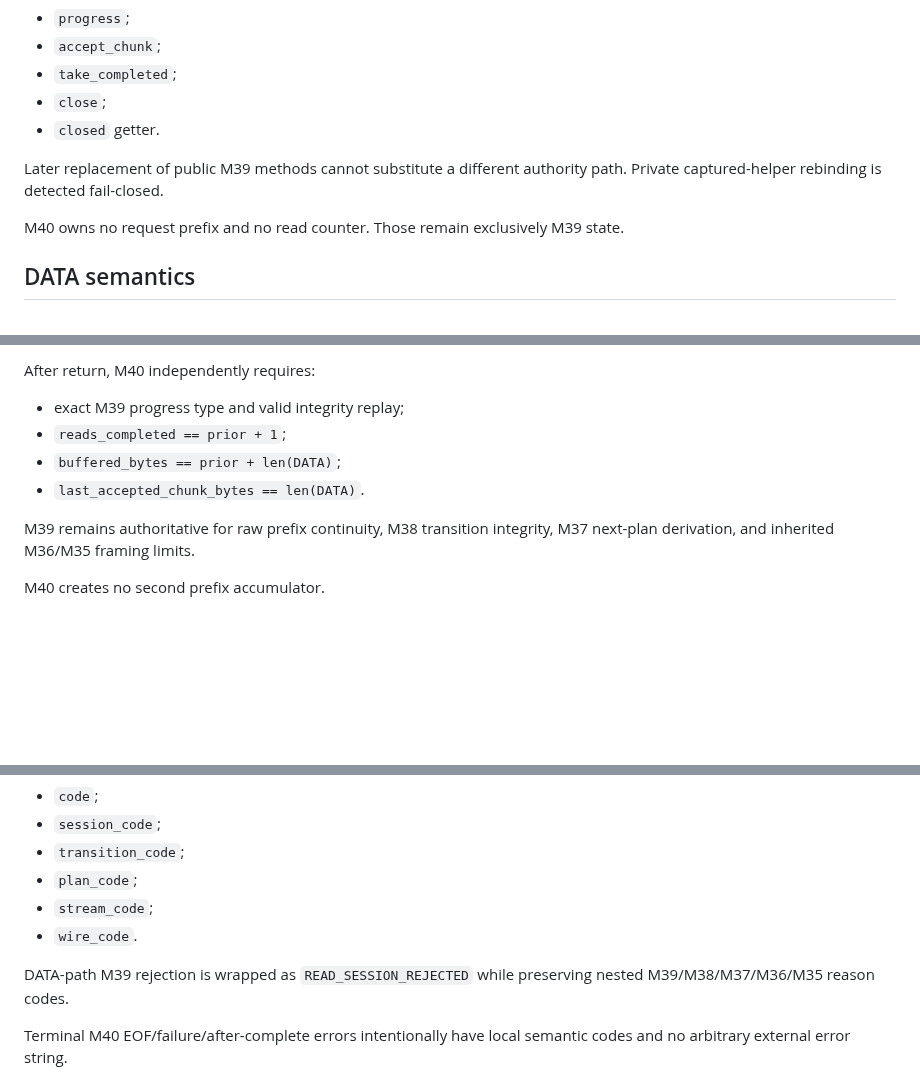
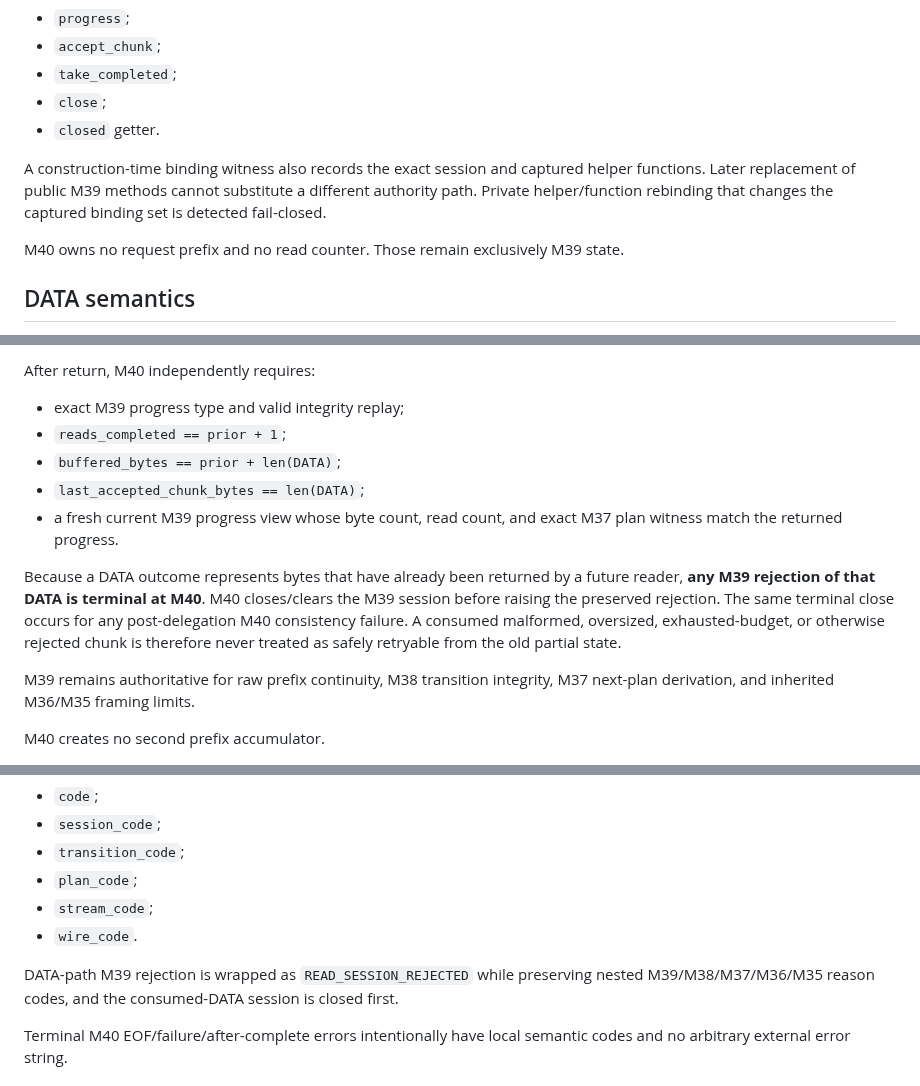
Before and after one commit to open-trust-layer/marketplace, a Markdown page: docs/bounded-inbound-http-read-outcome.md, 3 parts joined by grey strips. Drawn GitHub-style; blank space fills up the shorter version.

Commit message:
M40: document terminal handling for rejected consumed DATA

```diff
--- a/docs/bounded-inbound-http-read-outcome.md
+++ b/docs/bounded-inbound-http-read-outcome.md
@@ -47,7 +48,7 @@ At construction it captures the original M39:
 - `close`;
 - `closed` getter.
 
-Later replacement of public M39 methods cannot substitute a different authority path. Private captured-helper rebinding is detected fail-closed.
+A construction-time binding witness also records the exact session and captured helper functions. Later replacement of public M39 methods cannot substitute a different authority path. Private helper/function rebinding that changes the captured binding set is detected fail-closed.
 
 M40 owns no request prefix and no read counter. Those remain exclusively M39 state.
 
@@ -62,7 +63,10 @@ After return, M40 independently requires:
 - exact M39 progress type and valid integrity replay;
 - `reads_completed == prior + 1`;
 - `buffered_bytes == prior + len(DATA)`;
-- `last_accepted_chunk_bytes == len(DATA)`.
+- `last_accepted_chunk_bytes == len(DATA)`;
+- a fresh current M39 progress view whose byte count, read count, and exact M37 plan witness match the returned progress.
+
+Because a DATA outcome represents bytes that have already been returned by a future reader, **any M39 rejection of that DATA is terminal at M40**. M40 closes/clears the M39 session before raising the preserved rejection. The same terminal close occurs for any post-delegation M40 consistency failure. A consumed malformed, oversized, exhausted-budget, or otherwise rejected chunk is therefore never treated as safely retryable from the old partial state.
 
 M39 remains authoritative for raw prefix continuity, M38 transition integrity, M37 next-plan derivation, and inherited M36/M35 framing limits.
 
@@ -119,7 +123,7 @@ M40 uses `InboundHttpReadOutcomeError` with stable fields:
 - `stream_code`;
 - `wire_code`.
 
-DATA-path M39 rejection is wrapped as `READ_SESSION_REJECTED` while preserving nested M39/M38/M37/M36/M35 reason codes.
+DATA-path M39 rejection is wrapped as `READ_SESSION_REJECTED` while preserving nested M39/M38/M37/M36/M35 reason codes, and the consumed-DATA session is closed first.
 
 Terminal M40 EOF/failure/after-complete errors intentionally have local semantic codes and no arbitrary external error string.
 
```
Also changed, not shown: other parts of docs/bounded-inbound-http-read-outcome.md (+2 -1 lines).
